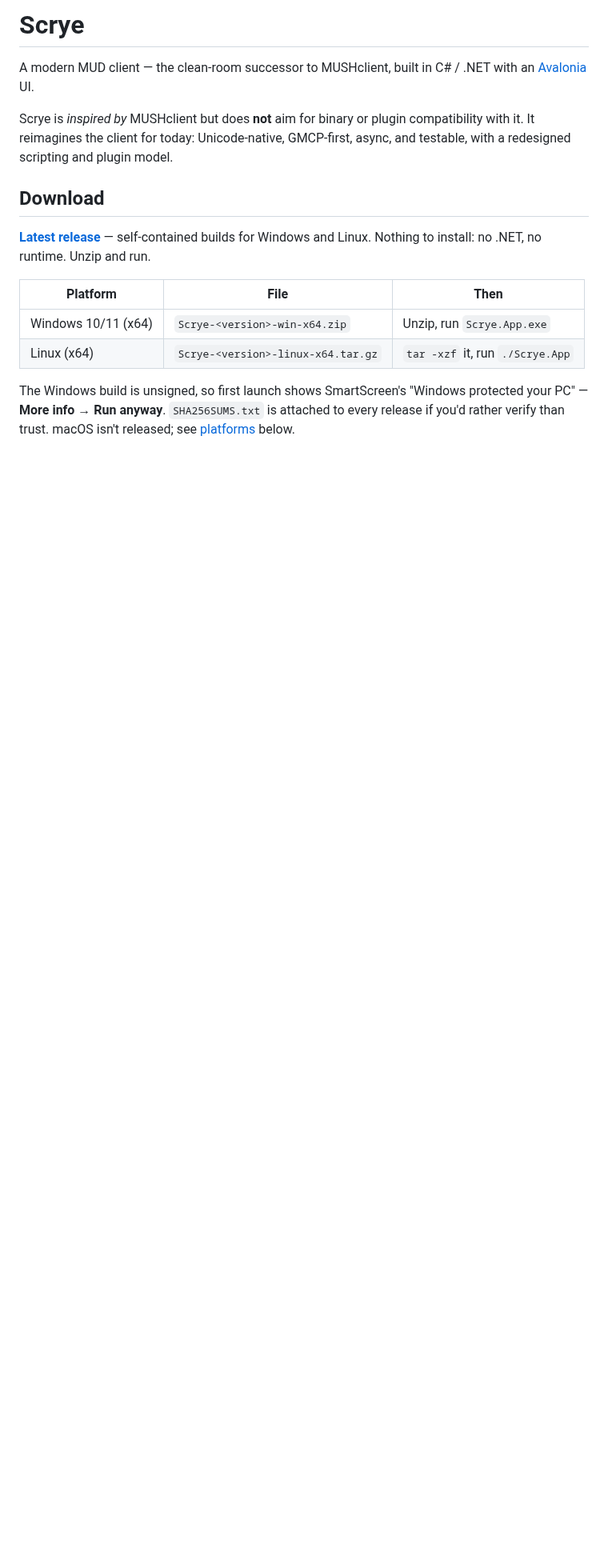
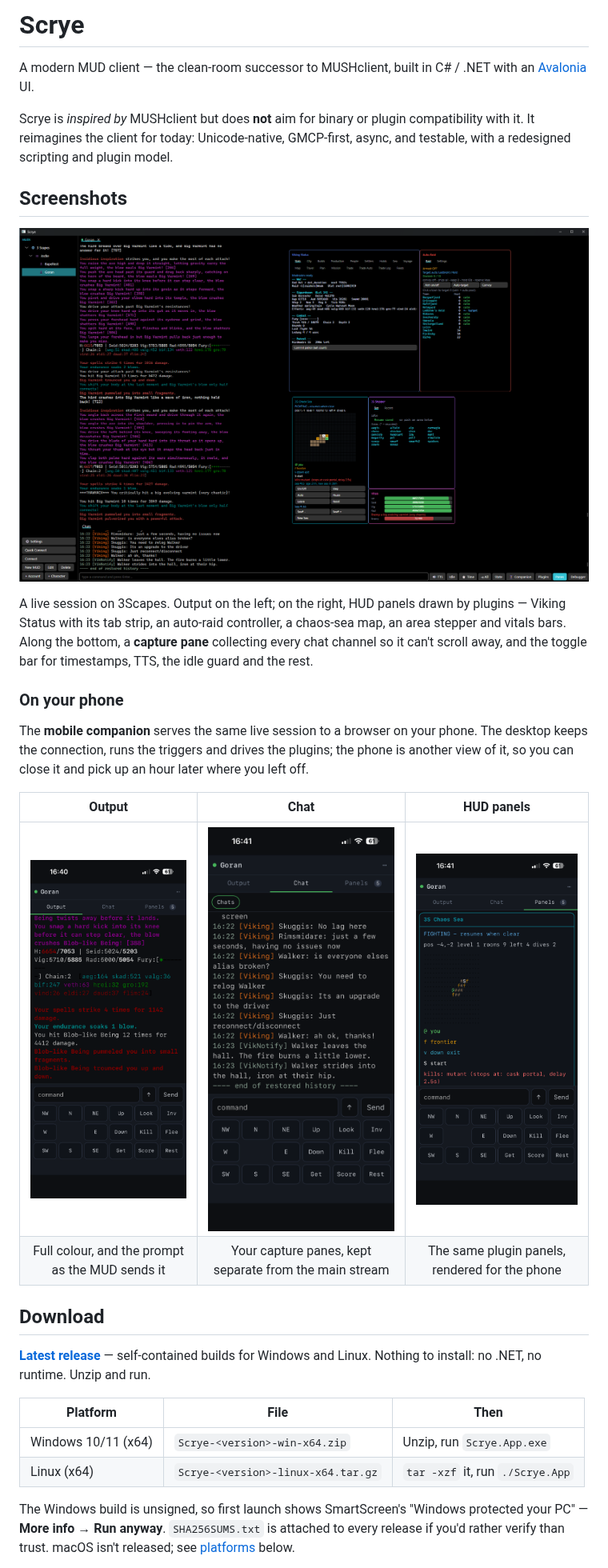
Before and after one commit to Eldran/Scrye, a Markdown page: README.md, the part around one of its changes. Shown at 80% size. Drawn GitHub-style; pictures changed too: docs/images/companion-chat.png (added), docs/images/companion-output.png (added), docs/images/companion-panels.png (added); blank space fills up the shorter version.

Commit message:
Lead the README with screenshots, and move the docs up under Download
The repo is about to be public, and the front page opened with two paragraphs
about what Scrye is not (a MUSHclient fork) before anything a visitor could look
at. A MUD client is a thing you look at, so it now leads with one: a live session
with the output pane, the plugin HUD panels, a chat capture pane and the toggle
bar, then the mobile companion's three tabs side by side.

Four images, in docs/images/ and committed rather than linked off-site so they
survive as long as the repo does. Optimised losslessly first -- 1182 KB to 736
KB. Most of that came from dropping a fully-opaque alpha channel on the desktop
shots, which was a quarter of the pixel data doing nothing, and the rest from
optipng -o5. Deliberately NOT resized: they are screenshots of text, and someone
clicking to zoom should get the pixels the client actually drew. Alt text is
written for each rather than left as filenames.

Documentation moves from second-to-last to directly under Download, so the first
two things anyone sees are how to get it and how to learn it. It was a bare list
of three filenames, which was fine when nothing else was near it; as the second
section it needed to say what is actually in them, and which one to read first.

Co-Authored-By: Claude Opus 5 <noreply@anthropic.com>
Claude-Session: https://claude.ai/code/session_01NmHgYTSmUQmsbWjedjMDed

```diff
--- a/README.md
+++ b/README.md
@@ -3,6 +3,26 @@
 A modern MUD client — the clean-room successor to MUSHclient, built in C# / .NET with an [Avalonia](https://avaloniaui.net/) UI.
 
 Scrye is *inspired by* MUSHclient but does **not** aim for binary or plugin compatibility with it. It reimagines the client for today: Unicode-native, GMCP-first, async, and testable, with a redesigned scripting and plugin model.
+
+## Screenshots
+
+![Scrye running on Windows: MUD output on the left, plugin HUD panels on the right, and a chat capture pane along the bottom](docs/images/desktop-main-window.png)
+
+A live session on 3Scapes. Output on the left; on the right, HUD panels drawn by plugins —
+Viking Status with its tab strip, an auto-raid controller, a chaos-sea map, an area stepper
+and vitals bars. Along the bottom, a **capture pane** collecting every chat channel so it
+can't scroll away, and the toggle bar for timestamps, TTS, the idle guard and the rest.
+
+### On your phone
+
+The **mobile companion** serves the same live session to a browser on your phone. The desktop
+keeps the connection, runs the triggers and drives the plugins; the phone is another view of
+it, so you can close it and pick up an hour later where you left off.
+
+| Output | Chat | HUD panels |
+|:--:|:--:|:--:|
+| ![The companion's output tab, showing coloured combat text and a vitals prompt](docs/images/companion-output.png) | ![The companion's chat tab, showing the Chats capture pane with channel messages](docs/images/companion-chat.png) | ![The companion's panels tab, rendering the chaos-sea map plugin panel](docs/images/companion-panels.png) |
+| Full colour, and the prompt as the MUD sends it | Your capture panes, kept separate from the main stream | The same plugin panels, rendered for the phone |
 
 ## Download
 
```
Also changed, not shown: other parts of README.md (+10 -6 lines).
